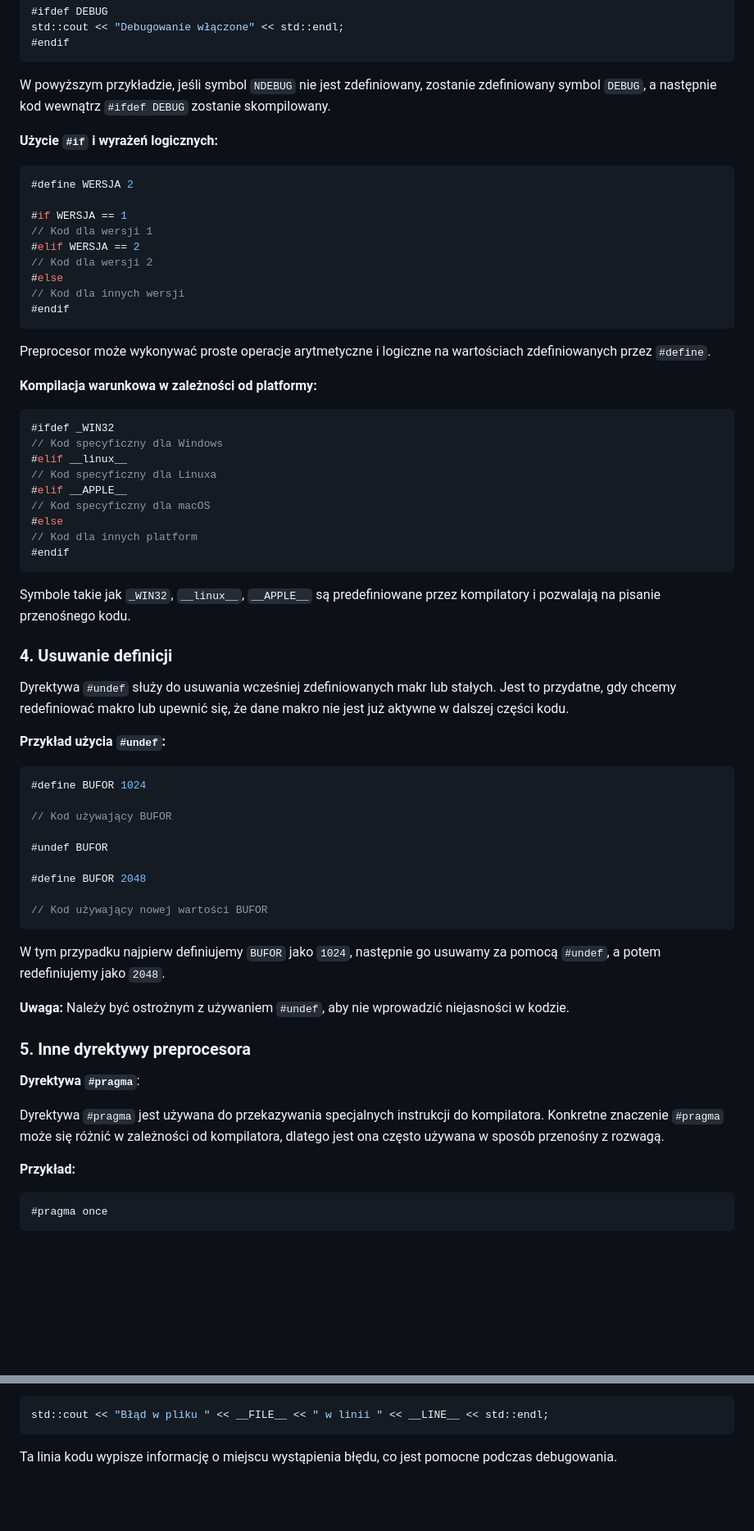
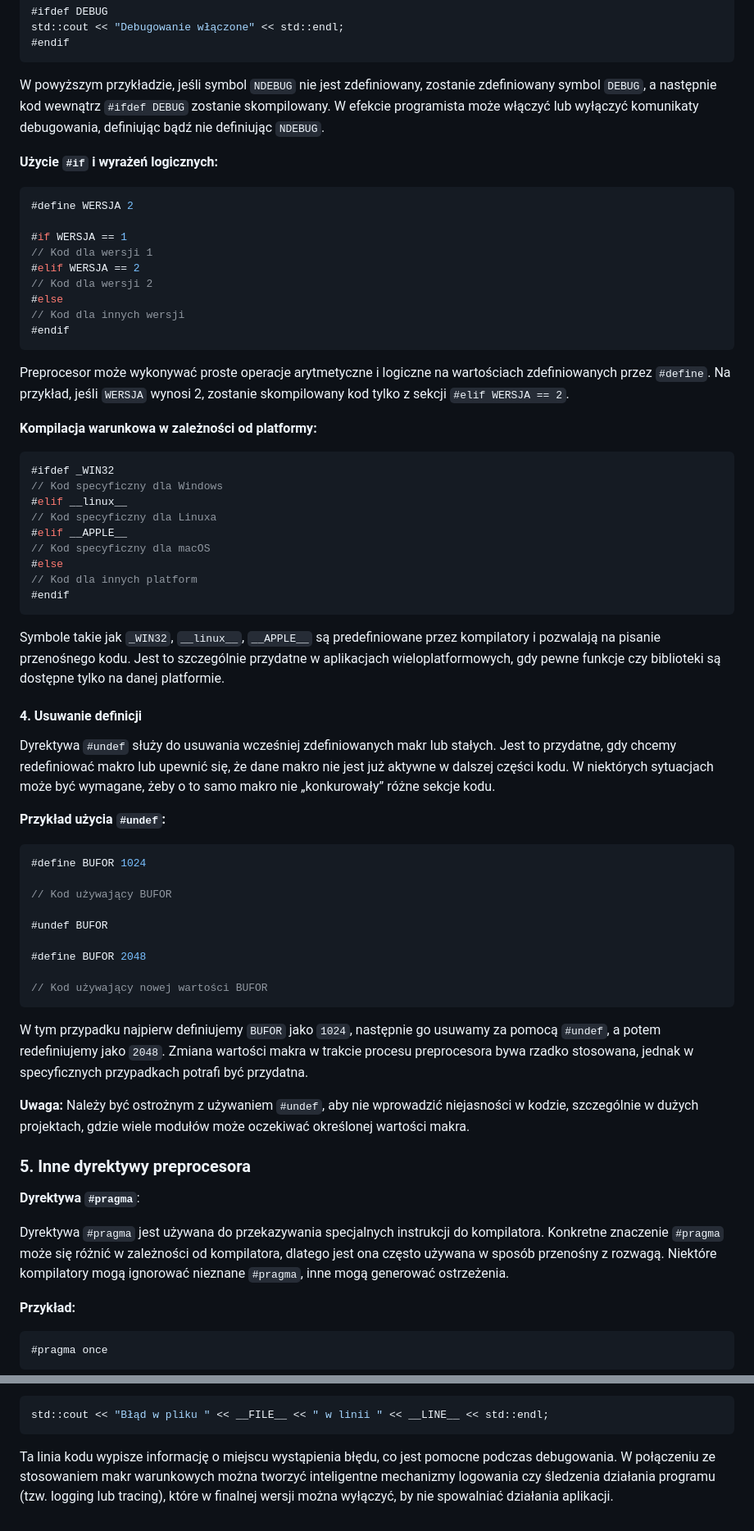
Before and after one commit to djeada/Od-C-do-Cpp, a Markdown page: notatki/02_preprocesor.md, 2 parts joined by grey strips. Shown at 82% size. GitHub-like rendering; blank space fills up the shorter version.

````diff
--- a/notatki/02_preprocesor.md
+++ b/notatki/02_preprocesor.md
@@ -141,7 +143,7 @@ std::cout << "Debugowanie włączone" << std::endl;
 #endif
 ```
 
-W powyższym przykładzie, jeśli symbol `NDEBUG` nie jest zdefiniowany, zostanie zdefiniowany symbol `DEBUG`, a następnie kod wewnątrz `#ifdef DEBUG` zostanie skompilowany.
+W powyższym przykładzie, jeśli symbol `NDEBUG` nie jest zdefiniowany, zostanie zdefiniowany symbol `DEBUG`, a następnie kod wewnątrz `#ifdef DEBUG` zostanie skompilowany. W efekcie programista może włączyć lub wyłączyć komunikaty debugowania, definiując bądź nie definiując `NDEBUG`.
 
 **Użycie `#if` i wyrażeń logicznych:**
 
@@ -157,7 +159,7 @@ W powyższym przykładzie, jeśli symbol `NDEBUG` nie jest zdefiniowany, zostani
 #endif
 ```
 
-Preprocesor może wykonywać proste operacje arytmetyczne i logiczne na wartościach zdefiniowanych przez `#define`.
+Preprocesor może wykonywać proste operacje arytmetyczne i logiczne na wartościach zdefiniowanych przez `#define`. Na przykład, jeśli `WERSJA` wynosi 2, zostanie skompilowany kod tylko z sekcji `#elif WERSJA == 2`.
 
 **Kompilacja warunkowa w zależności od platformy:**
 
@@ -173,11 +175,11 @@ Preprocesor może wykonywać proste operacje arytmetyczne i logiczne na wartośc
 #endif
 ```
 
-Symbole takie jak `_WIN32`, `__linux__`, `__APPLE__` są predefiniowane przez kompilatory i pozwalają na pisanie przenośnego kodu.
+Symbole takie jak `_WIN32`, `__linux__`, `__APPLE__` są predefiniowane przez kompilatory i pozwalają na pisanie przenośnego kodu. Jest to szczególnie przydatne w aplikacjach wieloplatformowych, gdy pewne funkcje czy biblioteki są dostępne tylko na danej platformie.
 
-### 4. Usuwanie definicji
+#### 4. Usuwanie definicji
 
-Dyrektywa `#undef` służy do usuwania wcześniej zdefiniowanych makr lub stałych. Jest to przydatne, gdy chcemy redefiniować makro lub upewnić się, że dane makro nie jest już aktywne w dalszej części kodu.
+Dyrektywa `#undef` służy do usuwania wcześniej zdefiniowanych makr lub stałych. Jest to przydatne, gdy chcemy redefiniować makro lub upewnić się, że dane makro nie jest już aktywne w dalszej części kodu. W niektórych sytuacjach może być wymagane, żeby o to samo makro nie „konkurowały” różne sekcje kodu.
 
 **Przykład użycia `#undef`:**
 
@@ -193,15 +195,15 @@ Dyrektywa `#undef` służy do usuwania wcześniej zdefiniowanych makr lub stały
 // Kod używający nowej wartości BUFOR
 ```
 
-W tym przypadku najpierw definiujemy `BUFOR` jako `1024`, następnie go usuwamy za pomocą `#undef`, a potem redefiniujemy jako `2048`.
+W tym przypadku najpierw definiujemy `BUFOR` jako `1024`, następnie go usuwamy za pomocą `#undef`, a potem redefiniujemy jako `2048`. Zmiana wartości makra w trakcie procesu preprocesora bywa rzadko stosowana, jednak w specyficznych przypadkach potrafi być przydatna.
 
-**Uwaga:** Należy być ostrożnym z używaniem `#undef`, aby nie wprowadzić niejasności w kodzie.
+**Uwaga:** Należy być ostrożnym z używaniem `#undef`, aby nie wprowadzić niejasności w kodzie, szczególnie w dużych projektach, gdzie wiele modułów może oczekiwać określonej wartości makra.
 
 ### 5. Inne dyrektywy preprocesora
 
 **Dyrektywa `#pragma`**:
 
-Dyrektywa `#pragma` jest używana do przekazywania specjalnych instrukcji do kompilatora. Konkretne znaczenie `#pragma` może się różnić w zależności od kompilatora, dlatego jest ona często używana w sposób przenośny z rozwagą.
+Dyrektywa `#pragma` jest używana do przekazywania specjalnych instrukcji do kompilatora. Konkretne znaczenie `#pragma` może się różnić w zależności od kompilatora, dlatego jest ona często używana w sposób przenośny z rozwagą. Niektóre kompilatory mogą ignorować nieznane `#pragma`, inne mogą generować ostrzeżenia.
 
 **Przykład:**
 
@@ -260,4 +264,4 @@ Preprocesor definiuje również kilka standardowych makr, które mogą być uży
 std::cout << "Błąd w pliku " << __FILE__ << " w linii " << __LINE__ << std::endl;
 ```
 
-Ta linia kodu wypisze informację o miejscu wystąpienia błędu, co jest pomocne podczas debugowania.
+Ta linia kodu wypisze informację o miejscu wystąpienia błędu, co jest pomocne podczas debugowania. W połączeniu ze stosowaniem makr warunkowych można tworzyć inteligentne mechanizmy logowania czy śledzenia działania programu (tzw. logging lub tracing), które w finalnej wersji można wyłączyć, by nie spowalniać działania aplikacji.
````
Also changed, not shown: other parts of notatki/02_preprocesor.md (+22 -18 lines).
